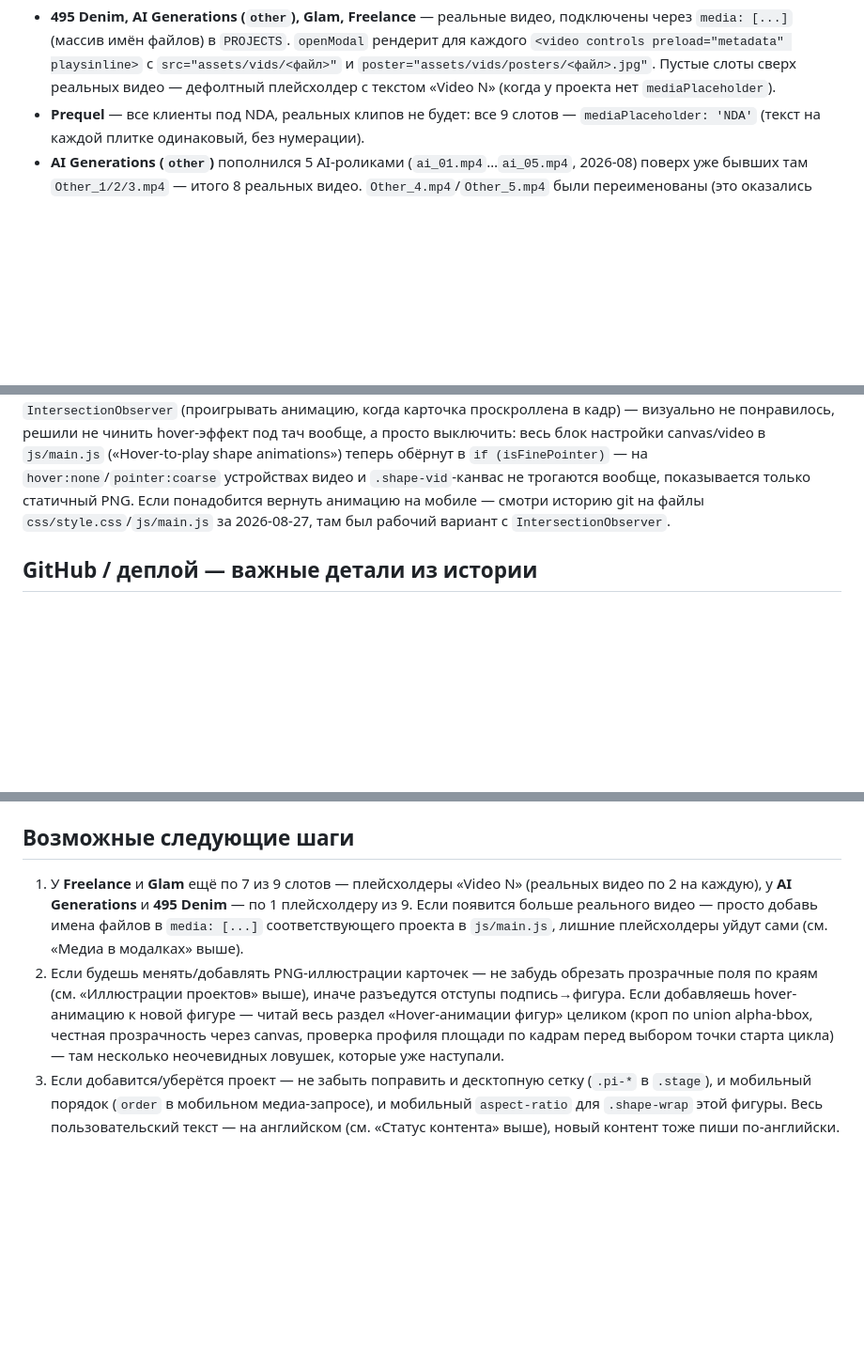
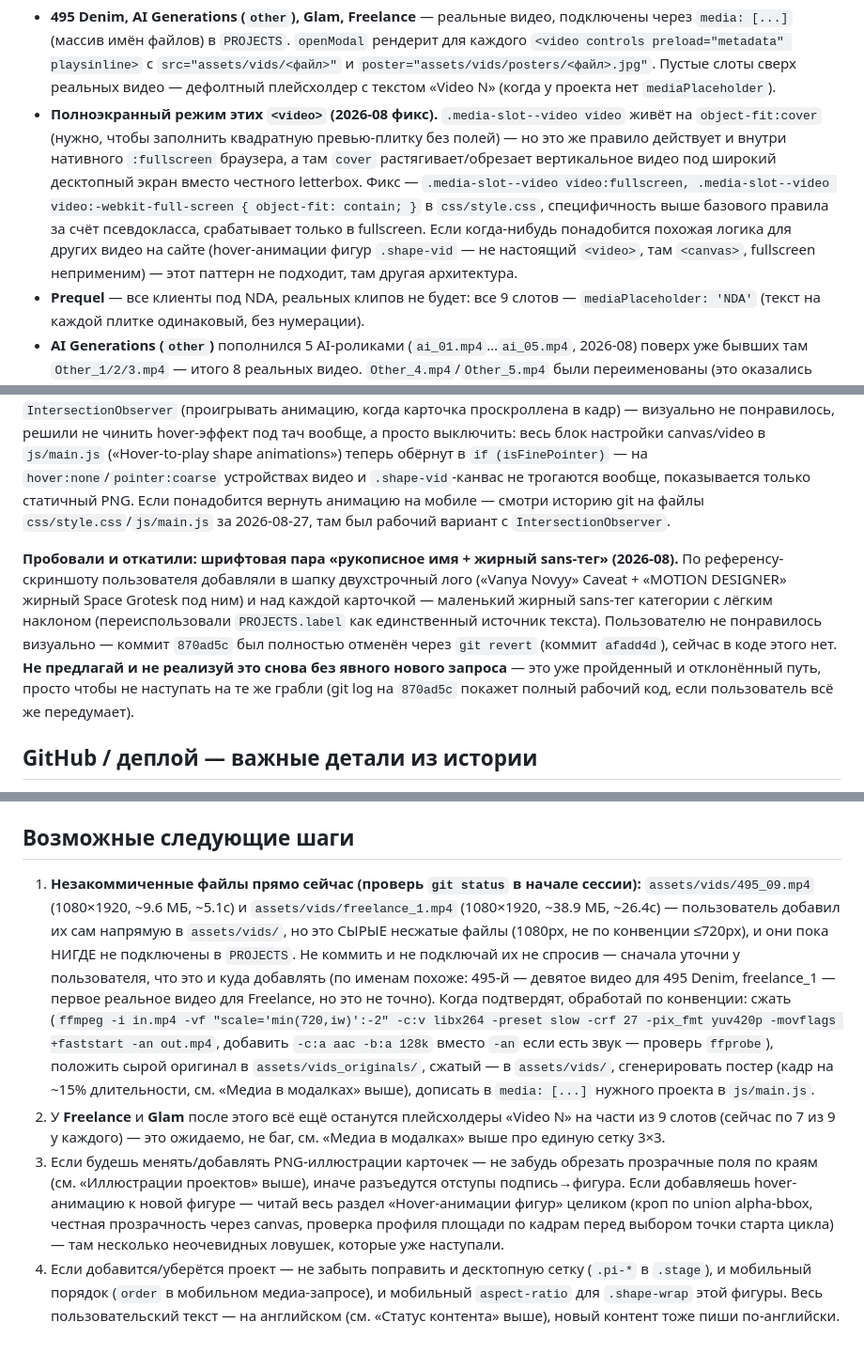
Before and after one commit to yanovyy1/Portfolio_IZ, a Markdown page: ONBOARDING.md, 3 parts joined by grey strips. Shown at 94% size. Rendered like a GitHub page; blank space fills up the shorter version.

Commit message:
Refresh onboarding doc: fullscreen fix, reverted font-pairing experiment, pending video files
Documents the object-fit:contain fullscreen fix, notes the font-pairing
header/card experiment that was tried and reverted per user feedback (so
it isn't proposed again without being asked), and flags the two raw
untracked video files (495_09.mp4, freelance_1.mp4) sitting in
assets/vids/ that still need confirmation + compression before wiring
into PROJECTS. Also trims a stale "10 slots" reference now that every
project uses the unified 3x3 grid, and adds a last-updated date + git
status reminder at the top for handoff to another session/tool.

```diff
--- a/ONBOARDING.md
+++ b/ONBOARDING.md
@@ -143,6 +146,16 @@ CSS на строгие 3 колонки). `openModal` считает число
   каждого `<video controls preload="metadata" playsinline>` с `src="assets/vids/<файл>"`
   и `poster="assets/vids/posters/<файл>.jpg"`. Пустые слоты сверх реальных видео —
   дефолтный плейсхолдер с текстом «Video N» (когда у проекта нет `mediaPlaceholder`).
+- **Полноэкранный режим этих `<video>` (2026-08 фикс).** `.media-slot--video video` живёт
+  на `object-fit:cover` (нужно, чтобы заполнить квадратную превью-плитку без полей) — но
+  это же правило действует и внутри нативного `:fullscreen` браузера, а там `cover`
+  растягивает/обрезает вертикальное видео под широкий десктопный экран вместо честного
+  letterbox. Фикс — `.media-slot--video video:fullscreen, .media-slot--video
+  video:-webkit-full-screen { object-fit: contain; }` в `css/style.css`, специфичность
+  выше базового правила за счёт псевдокласса, срабатывает только в fullscreen. Если
+  когда-нибудь понадобится похожая логика для других видео на сайте (hover-анимации
+  фигур `.shape-vid` — не настоящий `<video>`, там `<canvas>`, fullscreen неприменим) —
+  этот паттерн не подходит, там другая архитектура.
 - **Prequel** — все клиенты под NDA, реальных клипов не будет: все 9 слотов —
   `mediaPlaceholder: 'NDA'` (текст на каждой плитке одинаковый, без нумерации).
 - **AI Generations (`other`)** пополнился 5 AI-роликами (`ai_01.mp4`…`ai_05.mp4`,
@@ -302,6 +315,16 @@ CSS есть баг на iOS/Android — после тапа по кнопке
 смотри историю git на файлы `css/style.css`/`js/main.js` за 2026-08-27, там был рабочий
 вариант с `IntersectionObserver`.
 
+**Пробовали и откатили: шрифтовая пара «рукописное имя + жирный sans-тег» (2026-08).**
+По референсу-скриншоту пользователя добавляли в шапку двухстрочный лого («Vanya Novyy»
+Caveat + «MOTION DESIGNER» жирный Space Grotesk под ним) и над каждой карточкой —
+маленький жирный sans-тег категории с лёгким наклоном (переиспользовали `PROJECTS.label`
+как единственный источник текста). Пользователю не понравилось визуально — коммит
+`870ad5c` был полностью отменён через `git revert` (коммит `afadd4d`), сейчас в коде
+этого нет. **Не предлагай и не реализуй это снова без явного нового запроса** — это
+уже пройденный и отклонённый путь, просто чтобы не наступать на те же грабли (git log
+на `870ad5c` покажет полный рабочий код, если пользователь всё же передумает).
+
 ## GitHub / деплой — важные детали из истории
 
 - GitHub Pages настроен как **classic (legacy) branch build**, source = `main` / `/`.
@@ -346,18 +369,29 @@ CSS есть баг на iOS/Android — после тапа по кнопке
 
 ## Возможные следующие шаги
 
-1. У **Freelance** и **Glam** ещё по 7 из 9 слотов — плейсхолдеры «Video N» (реальных
-   видео по 2 на каждую), у **AI Generations** и **495 Denim** — по 1 плейсхолдеру
-   из 9. Если появится больше реального видео — просто добавь имена файлов в `media:
-   [...]` соответствующего проекта в `js/main.js`, лишние плейсхолдеры уйдут сами
-   (см. «Медиа в модалках» выше).
-2. Если будешь менять/добавлять PNG-иллюстрации карточек — не забудь обрезать прозрачные
+1. **Незакоммиченные файлы прямо сейчас (проверь `git status` в начале сессии):**
+   `assets/vids/495_09.mp4` (1080×1920, ~9.6 МБ, ~5.1с) и `assets/vids/freelance_1.mp4`
+   (1080×1920, ~38.9 МБ, ~26.4с) — пользователь добавил их сам напрямую в `assets/vids/`,
+   но это СЫРЫЕ несжатые файлы (1080px, не по конвенции ≤720px), и они пока НИГДЕ не
+   подключены в `PROJECTS`. Не коммить и не подключай их не спросив — сначала уточни у
+   пользователя, что это и куда добавлять (по именам похоже: 495-й — девятое видео для
+   495 Denim, freelance_1 — первое реальное видео для Freelance, но это не точно). Когда
+   подтвердят, обработай по конвенции: сжать (`ffmpeg -i in.mp4 -vf "scale='min(720,iw)':-2"
+   -c:v libx264 -preset slow -crf 27 -pix_fmt yuv420p -movflags +faststart -an out.mp4`,
+   добавить `-c:a aac -b:a 128k` вместо `-an` если есть звук — проверь `ffprobe`), положить
+   сырой оригинал в `assets/vids_originals/`, сжатый — в `assets/vids/`, сгенерировать
+   постер (кадр на ~15% длительности, см. «Медиа в модалках» выше), дописать в `media:
+   [...]` нужного проекта в `js/main.js`.
+2. У **Freelance** и **Glam** после этого всё ещё останутся плейсхолдеры «Video N» на
+   части из 9 слотов (сейчас по 7 из 9 у каждого) — это ожидаемо, не баг, см. «Медиа
+   в модалках» выше про единую сетку 3×3.
+3. Если будешь менять/добавлять PNG-иллюстрации карточек — не забудь обрезать прозрачные
    поля по краям (см. «Иллюстрации проектов» выше), иначе разъедутся отступы подпись→фигура.
    Если добавляешь hover-анимацию к новой фигуре — читай весь раздел «Hover-анимации
    фигур» целиком (кроп по union alpha-bbox, честная прозрачность через canvas, проверка
    профиля площади по кадрам перед выбором точки старта цикла) — там несколько неочевидных
    ловушек, которые уже наступали.
-3. Если добавится/уберётся проект — не забыть поправить и десктопную сетку
+4. Если добавится/уберётся проект — не забыть поправить и десктопную сетку
    (`.pi-*` в `.stage`), и мобильный порядок (`order` в мобильном медиа-запросе), и
    мобильный `aspect-ratio` для `.shape-wrap` этой фигуры. Весь пользовательский текст —
    на английском (см. «Статус контента» выше), новый контент тоже пиши по-английски.
```
Also changed, not shown: other parts of ONBOARDING.md (+7 -4 lines).
